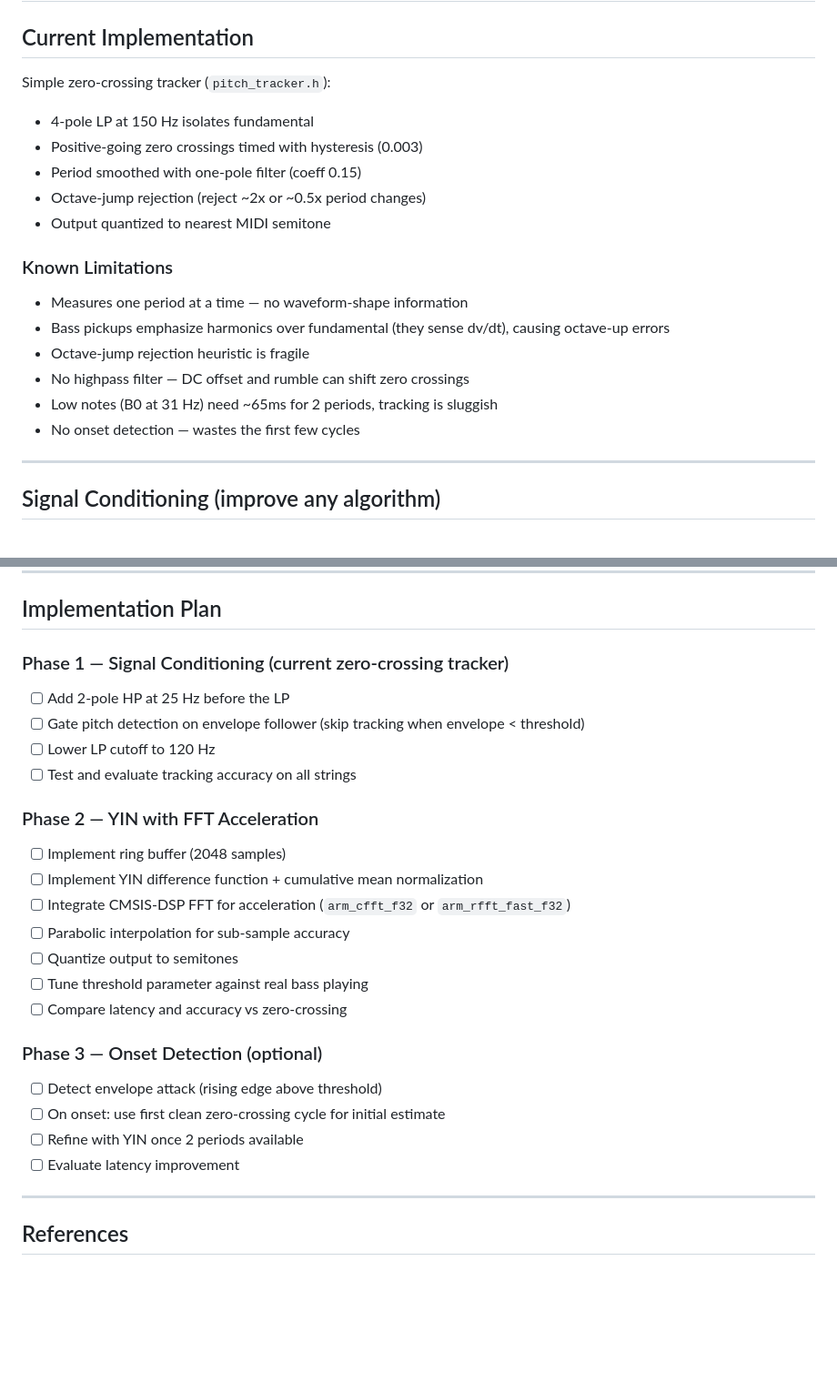
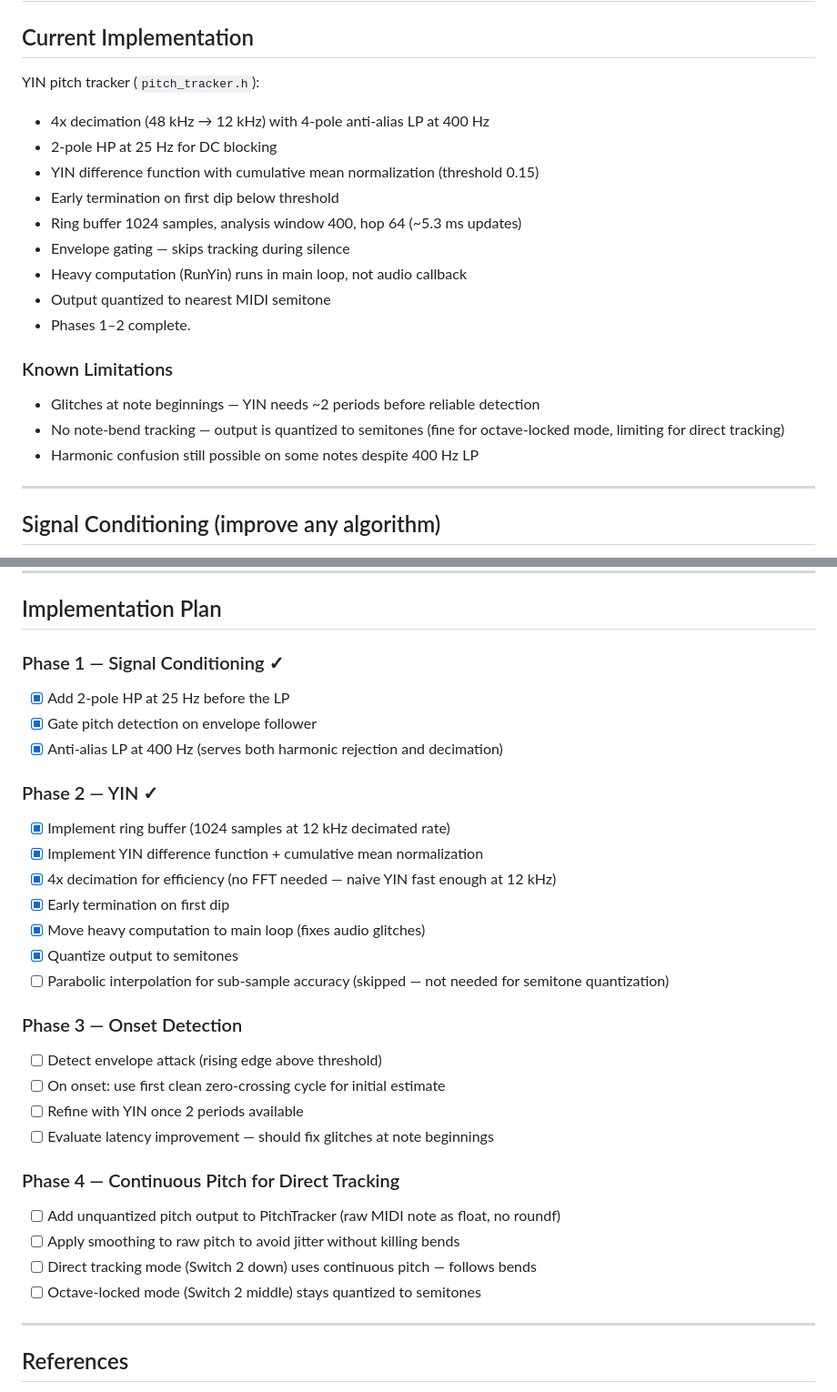
Before and after one commit to tronstoner/NitroTron3, a Markdown page: PITCH_TRACKING.md, 2 parts joined by grey strips. Shown at 91% size. GitHub-like rendering; blank space fills up the shorter version.

Commit message:
Update pitch tracking plan: phases 1-2 done, add phases 3-4

```diff
--- a/PITCH_TRACKING.md
+++ b/PITCH_TRACKING.md
@@ -2,21 +2,22 @@
 
 ## Current Implementation
 
-Simple zero-crossing tracker (`pitch_tracker.h`):
-- 4-pole LP at 150 Hz isolates fundamental
-- Positive-going zero crossings timed with hysteresis (0.003)
-- Period smoothed with one-pole filter (coeff 0.15)
-- Octave-jump rejection (reject ~2x or ~0.5x period changes)
+YIN pitch tracker (`pitch_tracker.h`):
+- 4x decimation (48 kHz → 12 kHz) with 4-pole anti-alias LP at 400 Hz
+- 2-pole HP at 25 Hz for DC blocking
+- YIN difference function with cumulative mean normalization (threshold 0.15)
+- Early termination on first dip below threshold
+- Ring buffer 1024 samples, analysis window 400, hop 64 (~5.3 ms updates)
+- Envelope gating — skips tracking during silence
+- Heavy computation (RunYin) runs in main loop, not audio callback
 - Output quantized to nearest MIDI semitone
+- Phases 1–2 complete.
 
 ### Known Limitations
 
-- Measures one period at a time — no waveform-shape information
-- Bass pickups emphasize harmonics over fundamental (they sense dv/dt), causing octave-up errors
-- Octave-jump rejection heuristic is fragile
-- No highpass filter — DC offset and rumble can shift zero crossings
-- Low notes (B0 at 31 Hz) need ~65ms for 2 periods, tracking is sluggish
-- No onset detection — wastes the first few cycles
+- Glitches at note beginnings — YIN needs ~2 periods before reliable detection
+- No note-bend tracking — output is quantized to semitones (fine for octave-locked mode, limiting for direct tracking)
+- Harmonic confusion still possible on some notes despite 400 Hz LP
 
 ---
 
@@ -114,26 +115,31 @@ Independent of algorithm choice. Detects envelope attack and uses the first clea
 
 ## Implementation Plan
 
-### Phase 1 — Signal Conditioning (current zero-crossing tracker)
-- [ ] Add 2-pole HP at 25 Hz before the LP
-- [ ] Gate pitch detection on envelope follower (skip tracking when envelope < threshold)
-- [ ] Lower LP cutoff to 120 Hz
-- [ ] Test and evaluate tracking accuracy on all strings
+### Phase 1 — Signal Conditioning ✓
+- [x] Add 2-pole HP at 25 Hz before the LP
+- [x] Gate pitch detection on envelope follower
+- [x] Anti-alias LP at 400 Hz (serves both harmonic rejection and decimation)
 
-### Phase 2 — YIN with FFT Acceleration
-- [ ] Implement ring buffer (2048 samples)
-- [ ] Implement YIN difference function + cumulative mean normalization
-- [ ] Integrate CMSIS-DSP FFT for acceleration (`arm_cfft_f32` or `arm_rfft_fast_f32`)
-- [ ] Parabolic interpolation for sub-sample accuracy
-- [ ] Quantize output to semitones
-- [ ] Tune threshold parameter against real bass playing
-- [ ] Compare latency and accuracy vs zero-crossing
+### Phase 2 — YIN ✓
+- [x] Implement ring buffer (1024 samples at 12 kHz decimated rate)
+- [x] Implement YIN difference function + cumulative mean normalization
+- [x] 4x decimation for efficiency (no FFT needed — naive YIN fast enough at 12 kHz)
+- [x] Early termination on first dip
+- [x] Move heavy computation to main loop (fixes audio glitches)
+- [x] Quantize output to semitones
+- [ ] Parabolic interpolation for sub-sample accuracy (skipped — not needed for semitone quantization)
 
-### Phase 3 — Onset Detection (optional)
+### Phase 3 — Onset Detection
 - [ ] Detect envelope attack (rising edge above threshold)
 - [ ] On onset: use first clean zero-crossing cycle for initial estimate
 - [ ] Refine with YIN once 2 periods available
-- [ ] Evaluate latency improvement
+- [ ] Evaluate latency improvement — should fix glitches at note beginnings
+
+### Phase 4 — Continuous Pitch for Direct Tracking
+- [ ] Add unquantized pitch output to PitchTracker (raw MIDI note as float, no roundf)
+- [ ] Apply smoothing to raw pitch to avoid jitter without killing bends
+- [ ] Direct tracking mode (Switch 2 down) uses continuous pitch — follows bends
+- [ ] Octave-locked mode (Switch 2 middle) stays quantized to semitones
 
 ---
 
```
